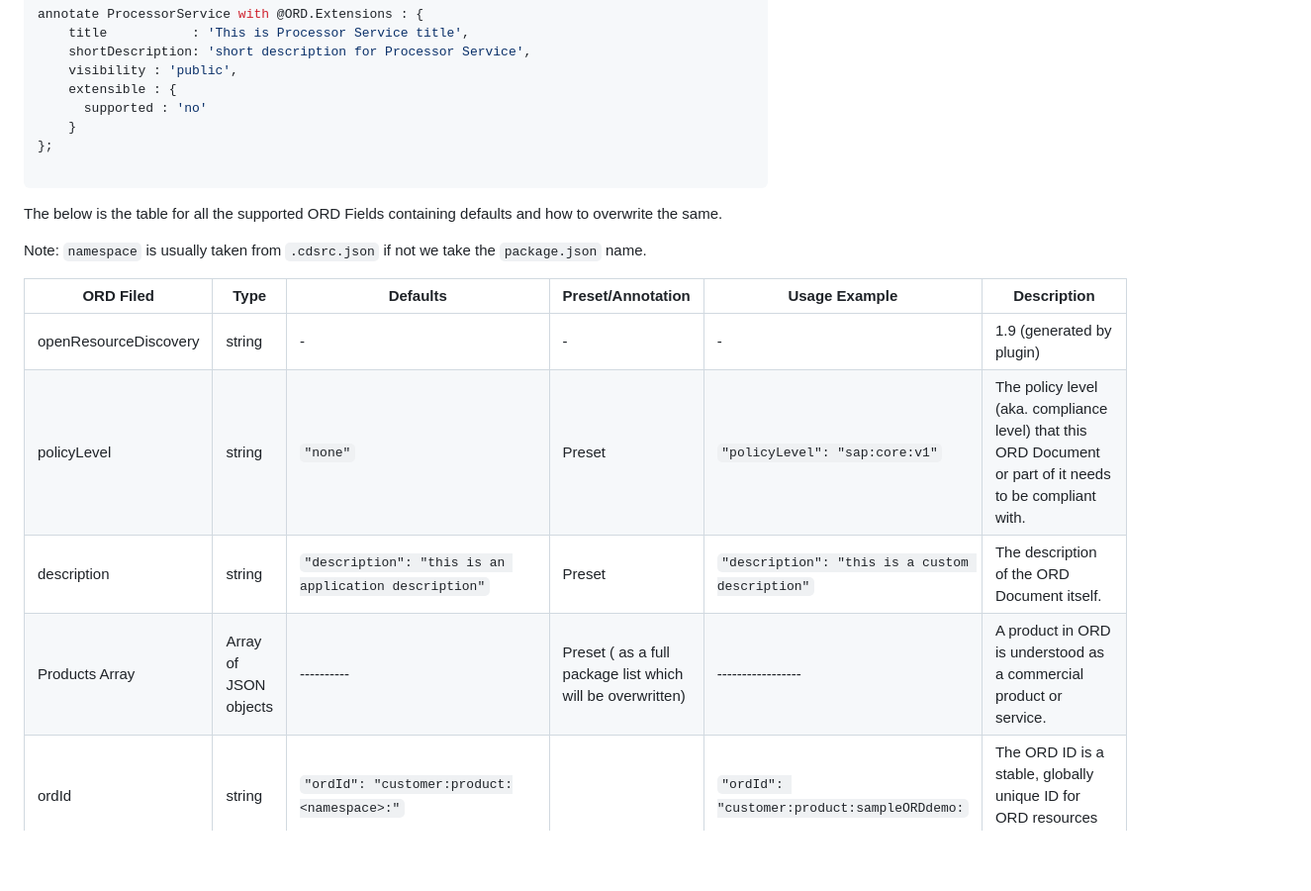
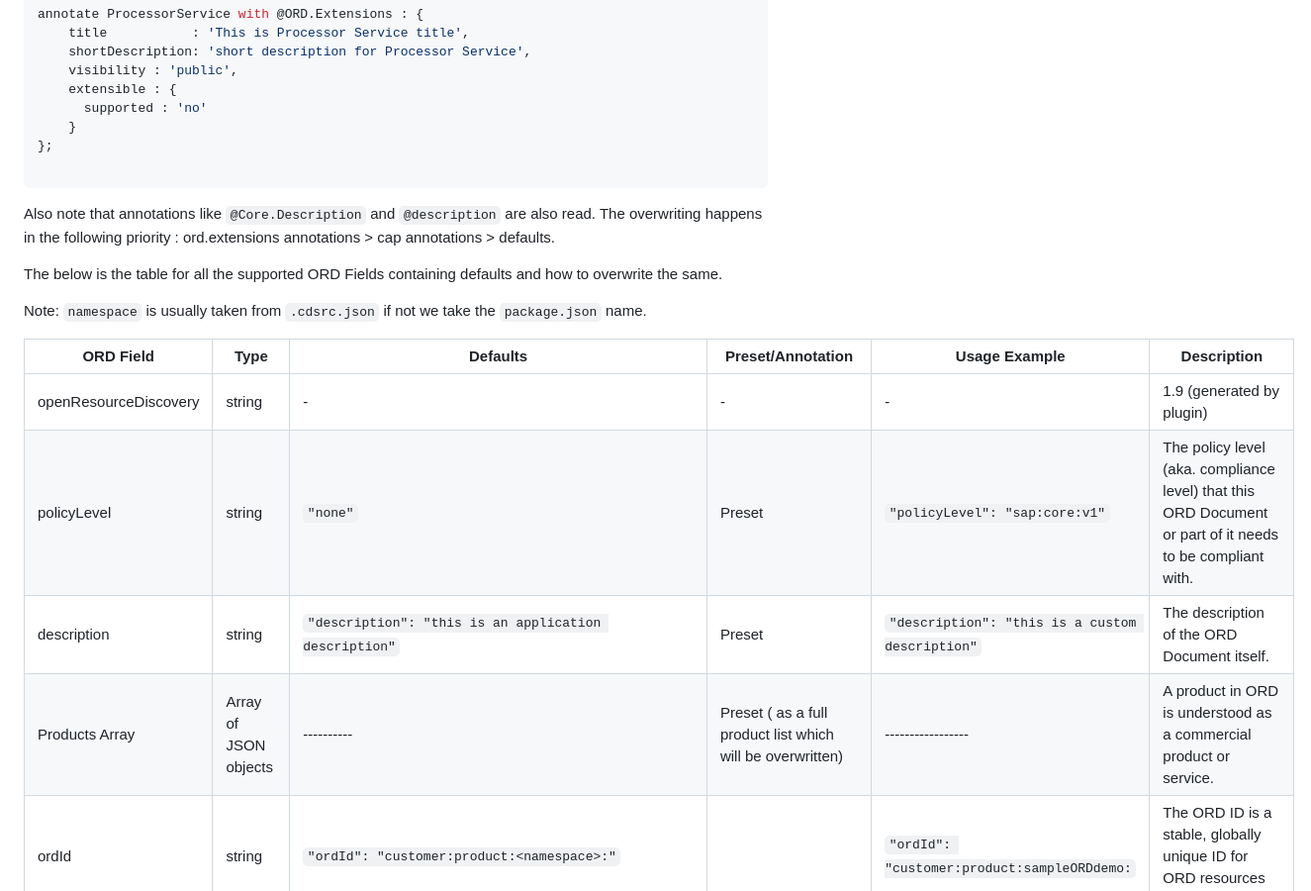
Before and after one commit to cap-js/ord, a Markdown page: ord.md, the part around one of its changes. Shown at 99% size. Drawn GitHub-style; blank space fills up the shorter version.

````diff
--- a/ord.md
+++ b/ord.md
@@ -33,17 +33,20 @@ annotate ProcessorService with @ORD.Extensions : {
 
 ```
 
+Also note that annotations like `@Core.Description` and `@description` are also read.
+The overwriting happens in the following priority : ord.extensions annotations > cap annotations > defaults.
+
 The below is the table for all the supported ORD Fields containing defaults and how to overwrite the same.
 
 Note: `namespace` is usually taken from `.cdsrc.json` if not we take the `package.json` name.
 
 
-| ORD Filed  | Type | Defaults | Preset/Annotation | Usage Example | Description |
+| ORD Field  | Type | Defaults | Preset/Annotation | Usage Example | Description |
 |----------|----------|----------|----------|----------|----------|
 | openResourceDiscovery    | string  |-   | -  | -   | 1.9 (generated by plugin)  |
 | policyLevel    | string   | ```"none"```   | Preset   |```"policyLevel": "sap:core:v1"``` | The policy level (aka. compliance level) that this ORD Document or part of it needs to be compliant with.   |
 | description    | string   | ```"description": "this is an application description"```   | Preset   | ```"description": "this is a custom description"```  | The description of the ORD Document itself.   |
-| Products Array    | Array of JSON objects  | ----------   | Preset ( as a full package list which will be overwritten)  | -----------------   | A product in ORD is understood as a commercial product or service. |
+| Products Array    | Array of JSON objects  | ----------   | Preset ( as a full product list which will be overwritten)  | -----------------   | A product in ORD is understood as a commercial product or service. |
 | ordId    | string   | ```"ordId": "customer:product:<namespace>:"```   |    | ```"ordId": "customer:product:sampleORDdemo:```   | The ORD ID is a stable, globally unique ID for ORD resources or taxonomy.  |
 | title    | string   | ```"title": "ORD App Title for <namespace>"```   |    |  ```"title": "ORD App Title for sampleORDdemo"```  | Human-readable title. MUST NOT exceed 255 chars. MUST NOT contain line breaks.   |
 | shortDescription    | string   | ```"shortDescription": " shortDescription for products"```   |   | ```"shortDescription": " shortDescription for products"```   | Plain text short description.MUST NOT exceed 255 chars. MUST NOT contain line breaks.   |
````
Also changed, not shown: other parts of ord.md (+20 -92 lines).
